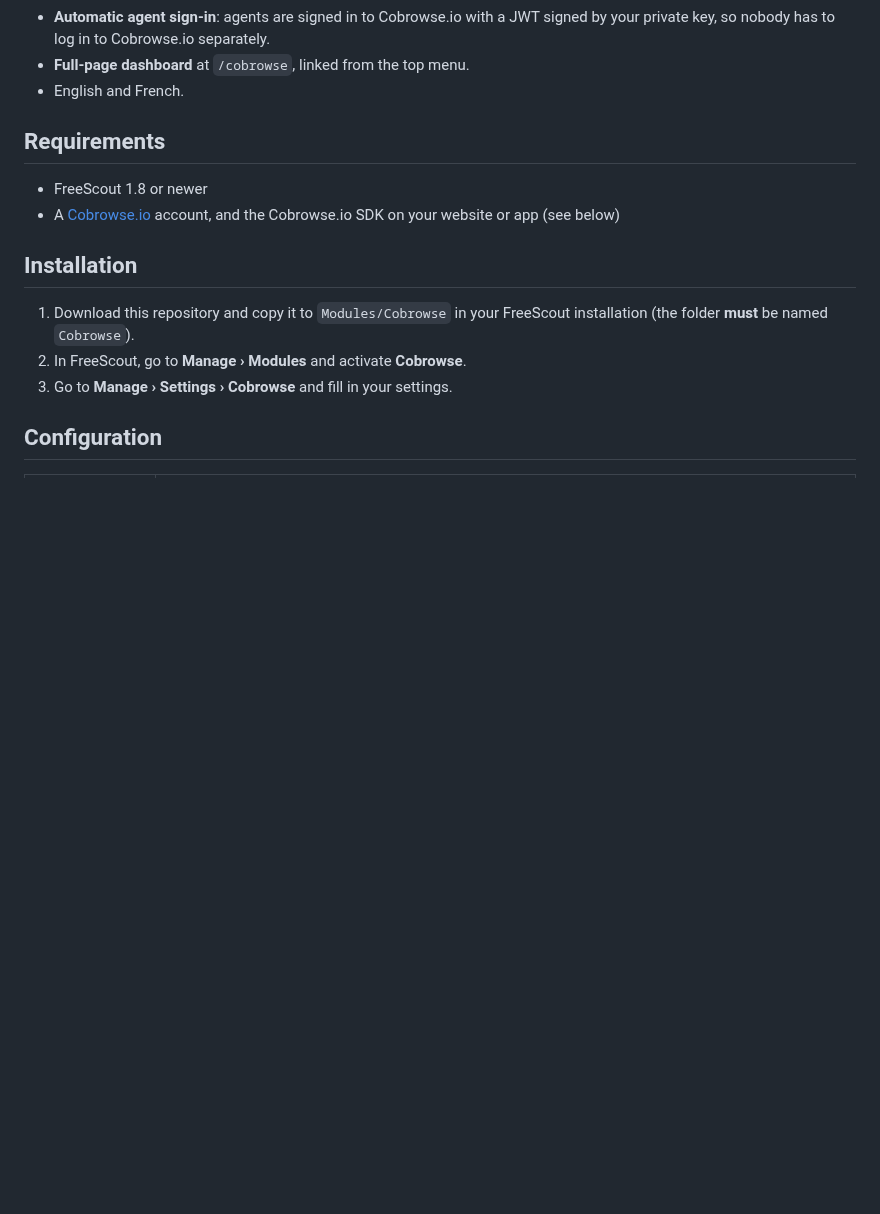
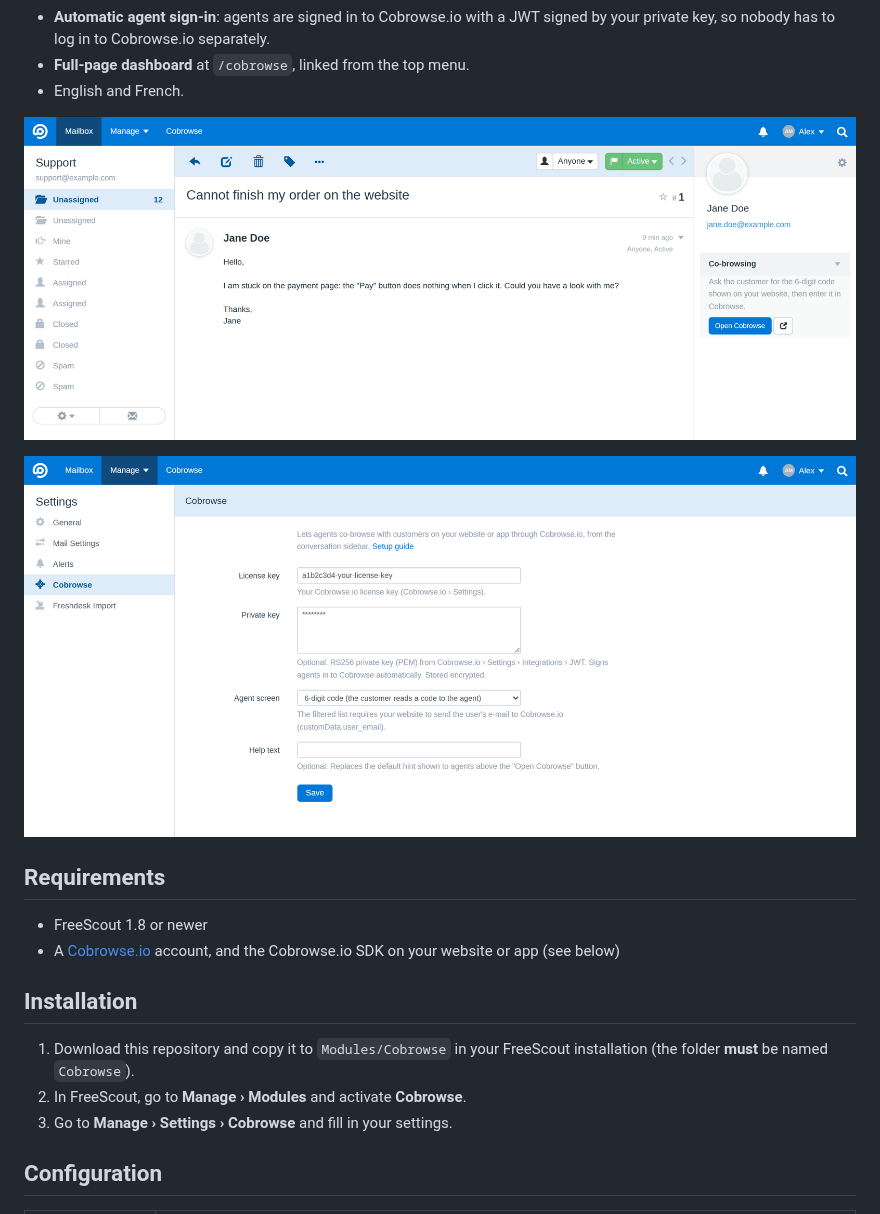
Before and after one commit to altmenorg/freescout-cobrowse, a Markdown page: README.md, the part around the change. Rendered like a GitHub page; pictures changed too: screenshots/cobrowse-settings.png (added), screenshots/cobrowse-sidebar.png (added); blank space fills up the shorter version.

```diff
--- a/README.md
+++ b/README.md
@@ -13,6 +13,10 @@ floating frame, plus a full-page Cobrowse.io dashboard.
   has to log in to Cobrowse.io separately.
 - **Full-page dashboard** at `/cobrowse`, linked from the top menu.
 - English and French.
+
+![Co-browsing block in the conversation sidebar](screenshots/cobrowse-sidebar.png)
+
+![Settings page](screenshots/cobrowse-settings.png)
 
 ## Requirements
 
```
Also changed, not shown: 3 other files.
